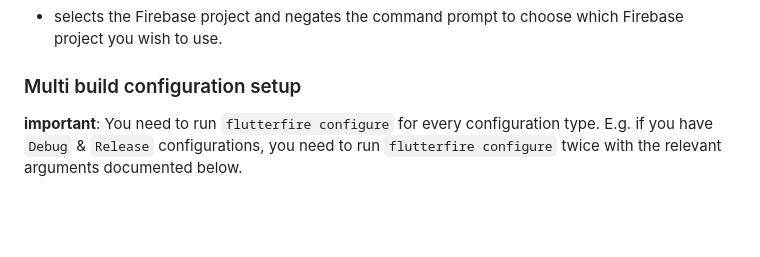
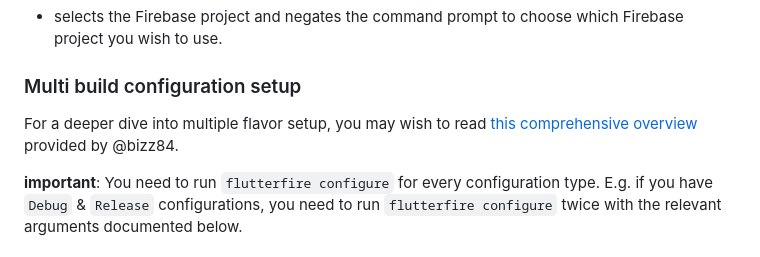
Before and after one commit to invertase/flutterfire_cli, a Markdown page: README.md, the part around the change. Rendered like a GitHub page; blank space fills up the shorter version.

Commit message:
docs: multi flavor setup link (#346)

```diff
--- a/README.md
+++ b/README.md
@@ -114,6 +114,8 @@ flutterfire configure --yes --project=<FIREBASE_PROJECT_ID> --windows-app-id=<WE
 
 
 ### Multi build configuration setup
+
+For a deeper dive into multiple flavor setup, you may wish to read [this comprehensive overview](https://codewithandrea.com/articles/flutter-firebase-multiple-flavors-flutterfire-cli/) provided by @bizz84.
 
 **important**: You need to run `flutterfire configure` for every configuration type. E.g. if you have `Debug` & `Release` configurations, you need to run `flutterfire configure` twice with the relevant arguments documented below.
 
```
